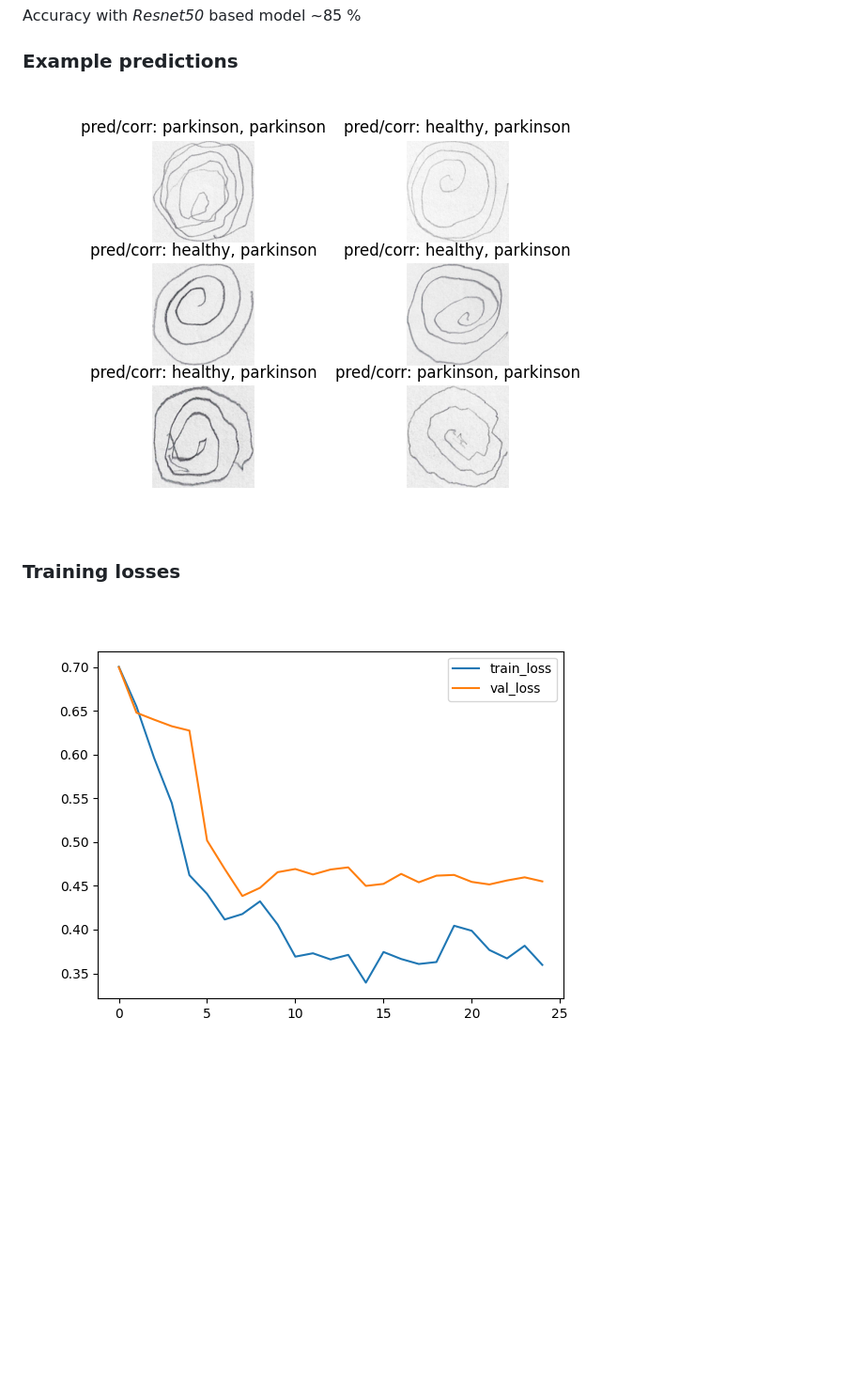
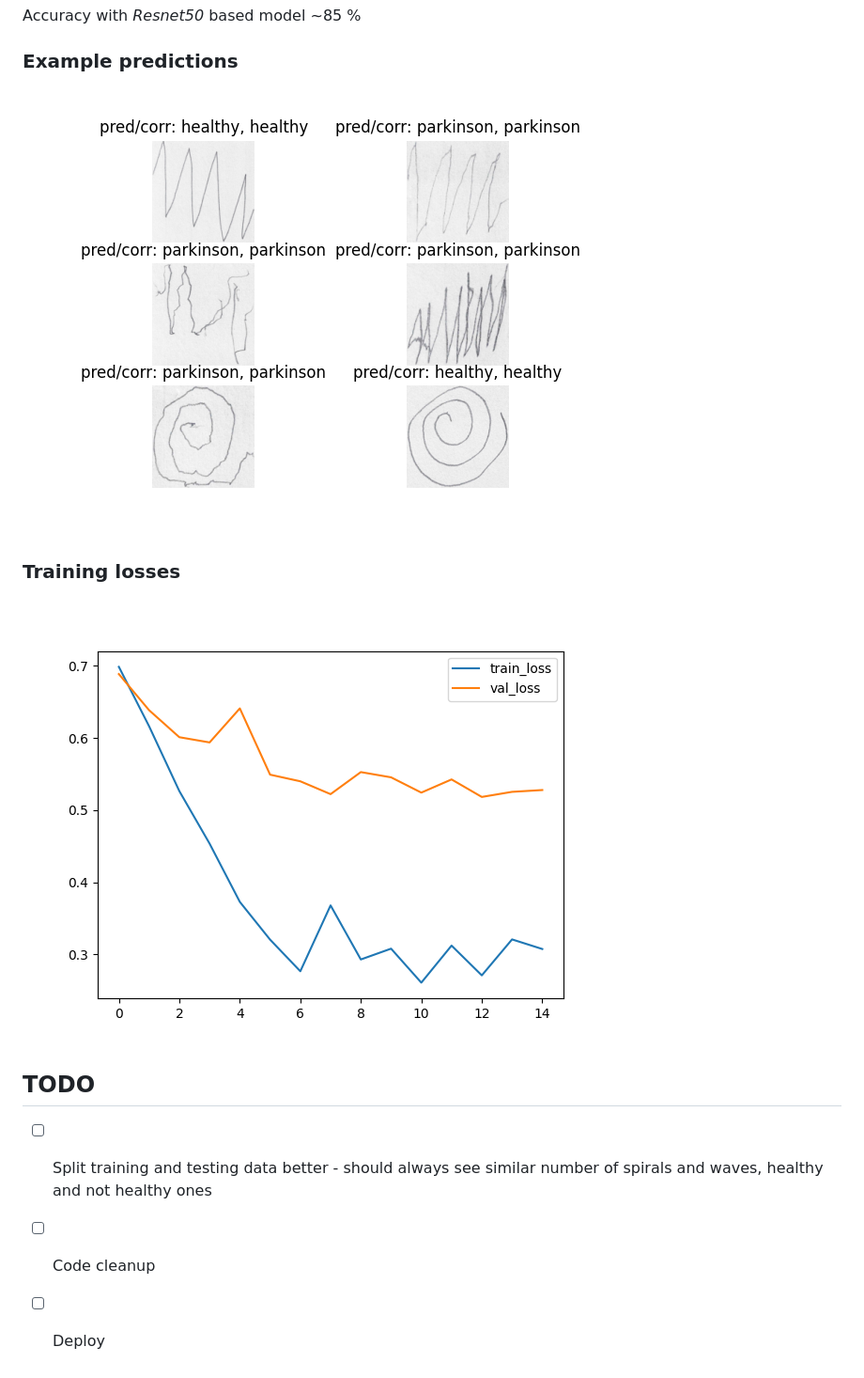
Before and after one commit to markusryoti/parkinsons, a Markdown page: README.md, the part around the change. Shown: that part at 94% size. GitHub-like rendering; pictures changed too: results/losses.png, results/predictions.png; blank space fills up the shorter version.

```diff
--- a/README.md
+++ b/README.md
@@ -13,3 +13,9 @@ Accuracy with _Resnet50_ based model ~85 %
 ### Training losses
 
 ![Losses](results/losses.png 'a title')
+
+## TODO
+
+- [ ] Split training and testing data better - should always see similar number of spirals and waves, healthy and not healthy ones
+- [ ] Code cleanup
+- [ ] Deploy
```
Also changed, not shown: 2 other files.
